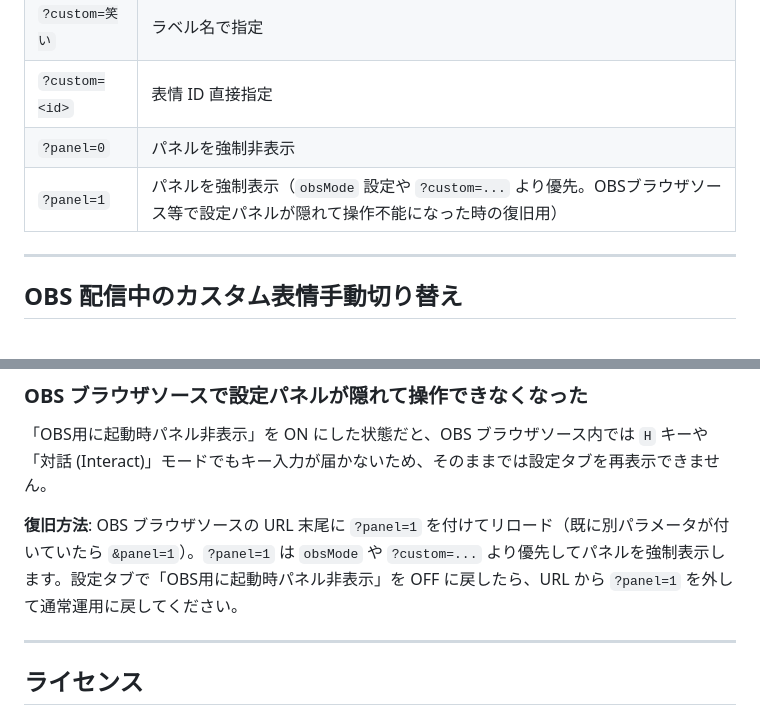
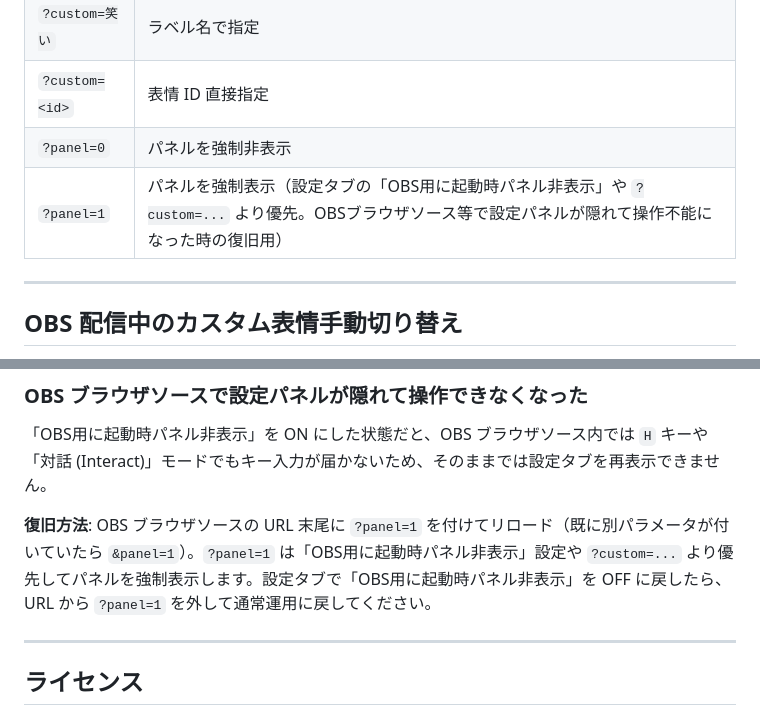
Before and after one commit to ichigyun/peraravatar, a Markdown page: README.md, 2 parts joined by grey strips. Rendered like a GitHub page.

Commit message:
README の obsMode 表記を UI ラベル「OBS用に起動時パネル非表示」に置き換え
obsMode は app.js 内部の config フィールド名で、UI 上のチェックボックス
ラベルは「OBS用に起動時パネル非表示」。ドキュメント読者にとっては内部名は
通じないので、UI ラベルに統一。

```diff
--- a/README.md
+++ b/README.md
@@ -197,7 +197,7 @@ OBS のブラウザソース内に**初回はデフォルトのアバター**が
 | `?custom=笑い` | ラベル名で指定 |
 | `?custom=<id>` | 表情 ID 直接指定 |
 | `?panel=0` | パネルを強制非表示 |
-| `?panel=1` | パネルを強制表示（`obsMode` 設定や `?custom=...` より優先。OBSブラウザソース等で設定パネルが隠れて操作不能になった時の復旧用） |
+| `?panel=1` | パネルを強制表示（設定タブの「OBS用に起動時パネル非表示」や `?custom=...` より優先。OBSブラウザソース等で設定パネルが隠れて操作不能になった時の復旧用） |
 
 ---
 
@@ -311,7 +311,7 @@ debug 欄に「ストレージ容量超過」と出た場合：
 
 「OBS用に起動時パネル非表示」を ON にした状態だと、OBS ブラウザソース内では `H` キーや「対話 (Interact)」モードでもキー入力が届かないため、そのままでは設定タブを再表示できません。
 
-**復旧方法**: OBS ブラウザソースの URL 末尾に `?panel=1` を付けてリロード（既に別パラメータが付いていたら `&panel=1`）。`?panel=1` は `obsMode` や `?custom=...` より優先してパネルを強制表示します。設定タブで「OBS用に起動時パネル非表示」を OFF に戻したら、URL から `?panel=1` を外して通常運用に戻してください。
+**復旧方法**: OBS ブラウザソースの URL 末尾に `?panel=1` を付けてリロード（既に別パラメータが付いていたら `&panel=1`）。`?panel=1` は「OBS用に起動時パネル非表示」設定や `?custom=...` より優先してパネルを強制表示します。設定タブで「OBS用に起動時パネル非表示」を OFF に戻したら、URL から `?panel=1` を外して通常運用に戻してください。
 
 ---
 
```
